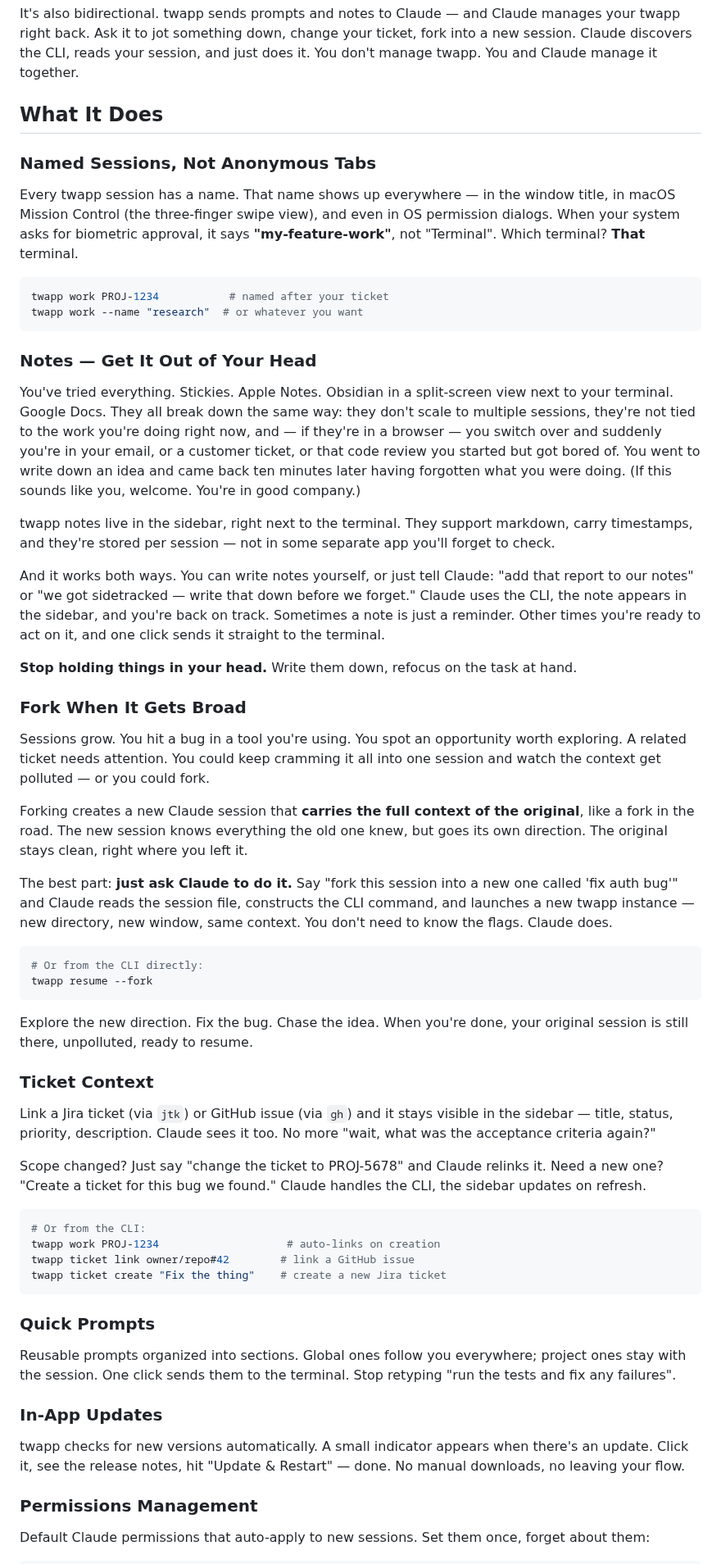
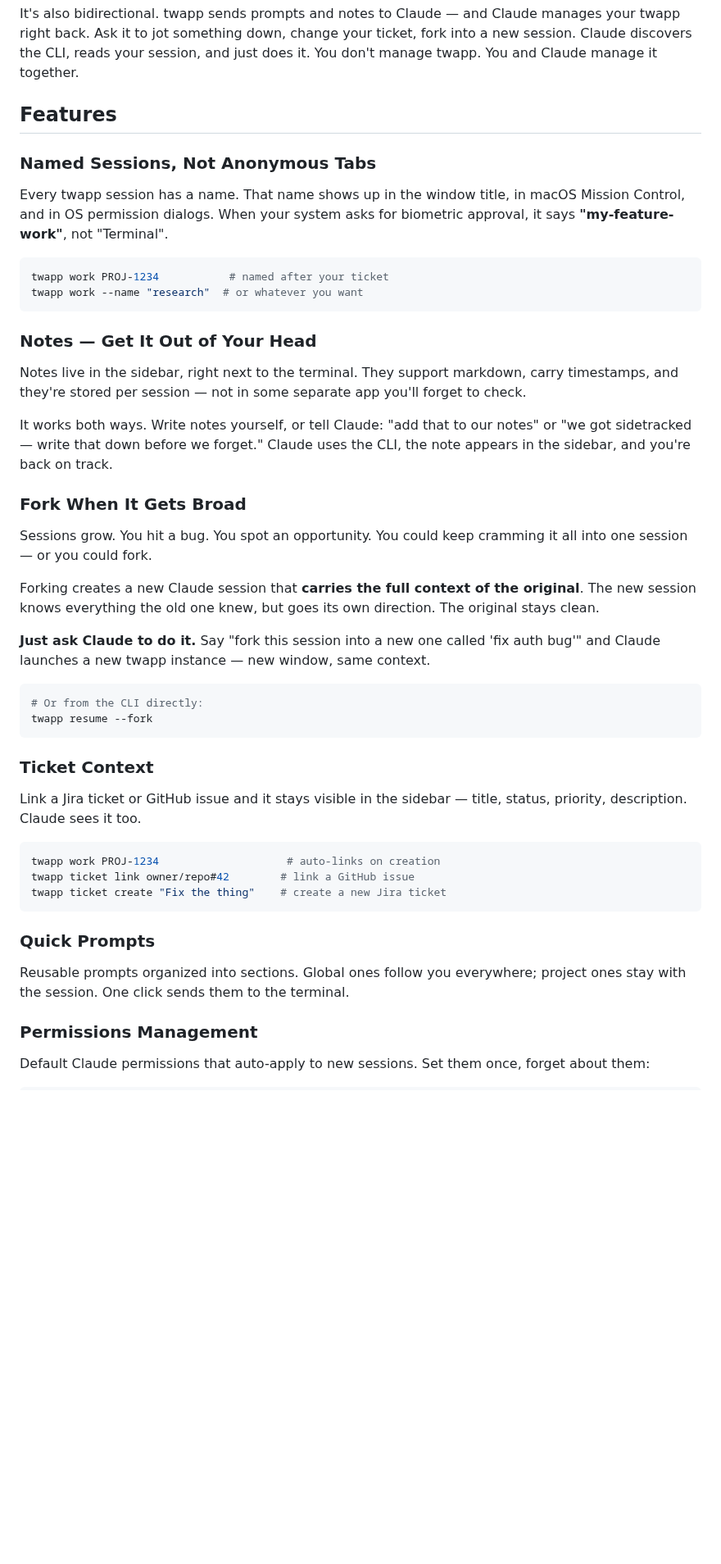
Before and after one commit to piekstra/twapp, a Markdown page: README.md, the part around one of its changes. Shown at 82% size. Rendered like a GitHub page; blank space fills up the shorter version.

````diff
--- a/README.md
+++ b/README.md
@@ -20,11 +38,11 @@ twapp is a terminal wrapper built around Claude work sessions. It gives you stru
 
 It's also bidirectional. twapp sends prompts and notes to Claude — and Claude manages your twapp right back. Ask it to jot something down, change your ticket, fork into a new session. Claude discovers the CLI, reads your session, and just does it. You don't manage twapp. You and Claude manage it together.
 
-## What It Does
+## Features
 
 ### Named Sessions, Not Anonymous Tabs
 
-Every twapp session has a name. That name shows up everywhere — in the window title, in macOS Mission Control (the three-finger swipe view), and even in OS permission dialogs. When your system asks for biometric approval, it says **"my-feature-work"**, not "Terminal". Which terminal? **That** terminal.
+Every twapp session has a name. That name shows up in the window title, in macOS Mission Control, and in OS permission dialogs. When your system asks for biometric approval, it says **"my-feature-work"**, not "Terminal".
 
 ```bash
 twapp work PROJ-1234           # named after your ticket
@@ -33,37 +51,28 @@ twapp work --name "research"  # or whatever you want
 
 ### Notes — Get It Out of Your Head
 
-You've tried everything. Stickies. Apple Notes. Obsidian in a split-screen view next to your terminal. Google Docs. They all break down the same way: they don't scale to multiple sessions, they're not tied to the work you're doing right now, and — if they're in a browser — you switch over and suddenly you're in your email, or a customer ticket, or that code review you started but got bored of. You went to write down an idea and came back ten minutes later having forgotten what you were doing. (If this sounds like you, welcome. You're in good company.)
+Notes live in the sidebar, right next to the terminal. They support markdown, carry timestamps, and they're stored per session — not in some separate app you'll forget to check.
 
-twapp notes live in the sidebar, right next to the terminal. They support markdown, carry timestamps, and they're stored per session — not in some separate app you'll forget to check.
-
-And it works both ways. You can write notes yourself, or just tell Claude: "add that report to our notes" or "we got sidetracked — write that down before we forget." Claude uses the CLI, the note appears in the sidebar, and you're back on track. Sometimes a note is just a reminder. Other times you're ready to act on it, and one click sends it straight to the terminal.
-
-**Stop holding things in your head.** Write them down, refocus on the task at hand.
+It works both ways. Write notes yourself, or tell Claude: "add that to our notes" or "we got sidetracked — write that down before we forget." Claude uses the CLI, the note appears in the sidebar, and you're back on track.
 
 ### Fork When It Gets Broad
 
-Sessions grow. You hit a bug in a tool you're using. You spot an opportunity worth exploring. A related ticket needs attention. You could keep cramming it all into one session and watch the context get polluted — or you could fork.
+Sessions grow. You hit a bug. You spot an opportunity. You could keep cramming it all into one session — or you could fork.
 
-Forking creates a new Claude session that **carries the full context of the original**, like a fork in the road. The new session knows everything the old one knew, but goes its own direction. The original stays clean, right where you left it.
+Forking creates a new Claude session that **carries the full context of the original**. The new session knows everything the old one knew, but goes its own direction. The original stays clean.
 
-The best part: **just ask Claude to do it.** Say "fork this session into a new one called 'fix auth bug'" and Claude reads the session file, constructs the CLI command, and launches a new twapp instance — new directory, new window, same context. You don't need to know the flags. Claude does.
+**Just ask Claude to do it.** Say "fork this session into a new one called 'fix auth bug'" and Claude launches a new twapp instance — new window, same context.
 
 ```bash
 # Or from the CLI directly:
 twapp resume --fork
 ```
 
-Explore the new direction. Fix the bug. Chase the idea. When you're done, your original session is still there, unpolluted, ready to resume.
-
 ### Ticket Context
 
-Link a Jira ticket (via `jtk`) or GitHub issue (via `gh`) and it stays visible in the sidebar — title, status, priority, description. Claude sees it too. No more "wait, what was the acceptance criteria again?"
-
-Scope changed? Just say "change the ticket to PROJ-5678" and Claude relinks it. Need a new one? "Create a ticket for this bug we found." Claude handles the CLI, the sidebar updates on refresh.
+Link a Jira ticket or GitHub issue and it stays visible in the sidebar — title, status, priority, description. Claude sees it too.
 
 ```bash
-# Or from the CLI:
 twapp work PROJ-1234                    # auto-links on creation
 twapp ticket link owner/repo#42        # link a GitHub issue
 twapp ticket create "Fix the thing"    # create a new Jira ticket
@@ -71,11 +80,7 @@ twapp ticket create "Fix the thing"    # create a new Jira ticket
 
 ### Quick Prompts
 
-Reusable prompts organized into sections. Global ones follow you everywhere; project ones stay with the session. One click sends them to the terminal. Stop retyping "run the tests and fix any failures".
-
-### In-App Updates
-
-twapp checks for new versions automatically. A small indicator appears when there's an update. Click it, see the release notes, hit "Update & Restart" — done. No manual downloads, no leaving your flow.
+Reusable prompts organized into sections. Global ones follow you everywhere; project ones stay with the session. One click sends them to the terminal.
 
 ### Permissions Management
 
````
Also changed, not shown: other parts of README.md (+53 -17 lines), .github/ISSUE_TEMPLATE/bug_report.md (added, +27 -0 lines), .github/ISSUE_TEMPLATE/feature_request.md (added, +19 -0 lines), CLAUDE.md (+2 -1 lines), CONTRIBUTING.md (added, +61 -0 lines), docs/images/twapp.png (added), 5 other files.
